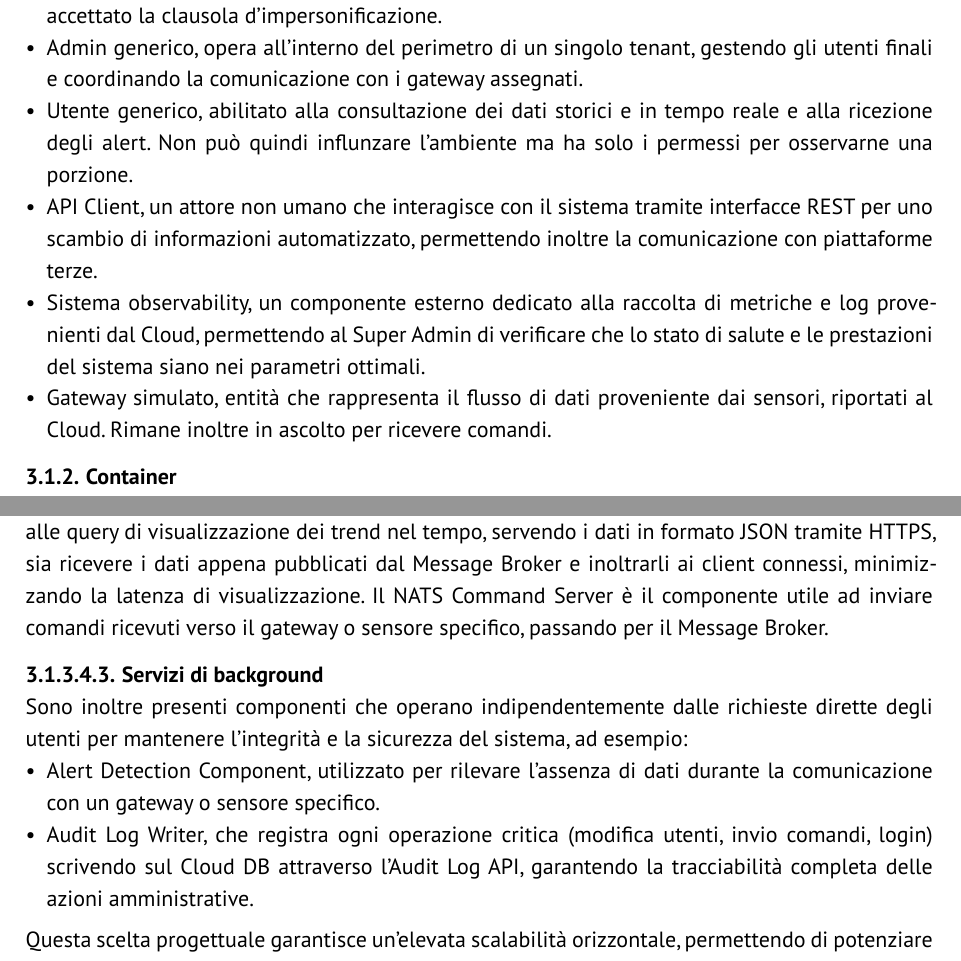
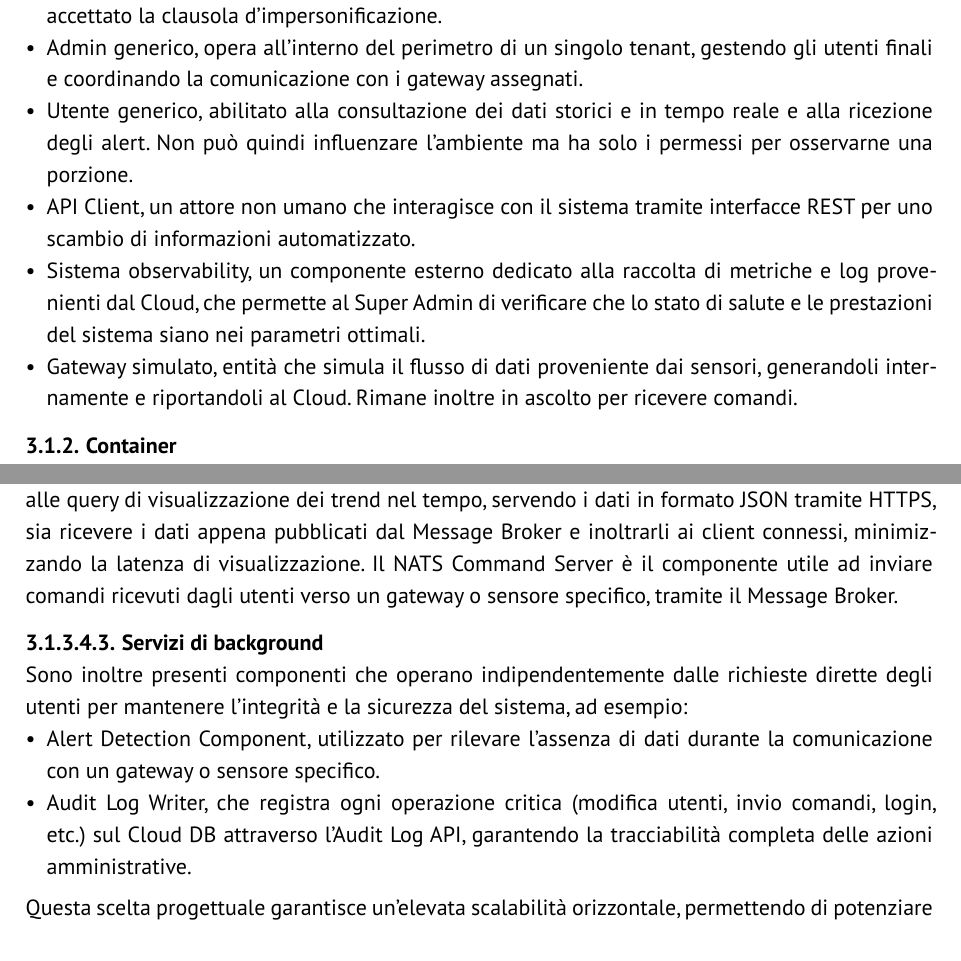
Before and after one commit to GlitchHub-Team/GlitchHub-Team.github.io, a Typst document (src/PB/DocumentiEsterni/SpecificaTecnica.typ): two parts of pages 12 and 17 of 21, joined at a grey line, cut so that both start at the same text. Compiled offline with Typst 0.15.

Commit message:
correzione errori

```diff
--- a/src/PB/DocumentiEsterni/SpecificaTecnica.typ
+++ b/src/PB/DocumentiEsterni/SpecificaTecnica.typ
@@ -317,10 +317,10 @@ Il Sistema Cloud è il fulcro dell'intero ambiente in quanto principale fornitor
  ed interagisce con tutti gli altri utenti ed elementi presenti, ovvero:
 - Super Admin, tipo di utente con poteri di amministrazione globale su tutti i tenant che hanno accettato la clausola d'impersonificazione.
 - Admin generico, opera all'interno del perimetro di un singolo tenant, gestendo gli utenti finali e coordinando la comunicazione con i gateway assegnati.
-- Utente generico, abilitato alla consultazione dei dati storici e in tempo reale e alla ricezione degli alert. Non può quindi influnzare l'ambiente ma ha solo i permessi per osservarne una porzione.
-- API Client, un attore non umano che interagisce con il sistema tramite interfacce REST per uno scambio di informazioni automatizzato, permettendo inoltre la comunicazione con piattaforme terze.
-- Sistema observability, un componente esterno dedicato alla raccolta di metriche e log provenienti dal Cloud, permettendo al Super Admin di verificare che lo stato di salute e le prestazioni del sistema siano nei parametri ottimali.
-- Gateway simulato, entità che rappresenta il flusso di dati proveniente dai sensori, riportati al Cloud. Rimane inoltre in ascolto per ricevere comandi.
+- Utente generico, abilitato alla consultazione dei dati storici e in tempo reale e alla ricezione degli alert. Non può quindi influenzare l'ambiente ma ha solo i permessi per osservarne una porzione.
+- API Client, un attore non umano che interagisce con il sistema tramite interfacce REST per uno scambio di informazioni automatizzato.
+- Sistema observability, un componente esterno dedicato alla raccolta di metriche e log provenienti dal Cloud, che permette al Super Admin di verificare che lo stato di salute e le prestazioni del sistema siano nei parametri ottimali.
+- Gateway simulato, entità che simula il flusso di dati proveniente dai sensori, generandoli internamente e riportandoli al Cloud. Rimane inoltre in ascolto per ricevere comandi.
 === Container <container>
 In questo contesto, un container è inteso come una parte del sistema o data store (ad esempio un database) che necessita di rimanere in esecuzione perché l'ecosistema complessivo funzioni correttamente. Un diagramma di questo tipo mostra l'architettura del software ad alto livello, definendo anche la distribuzione delle responsabilità, le scelte tecnologiche infrastrutturali principali e le scelte relative alla comunicazione tra i container.
 
@@ -398,12 +398,12 @@ Vi sono component dedicati alla generazione e alla validazione di chiavi di acce
 
 ===== Gestione dati e flussi real-time <comp-back-dati>
 Il backend si posiziona come strato di mediazione tra il frontend e i database di persistenza. Ciò include sia la capacità di estrarre le telemetrie storiche dal database IoT Data DB per rispondere alle query di visualizzazione dei trend nel tempo, servendo i dati in formato JSON tramite HTTPS, sia ricevere i dati appena pubblicati dal Message Broker e inoltrarli ai client connessi, minimizzando la latenza di visualizzazione.
-Il NATS Command Server è il componente utile ad inviare comandi ricevuti verso il gateway o sensore specifico, passando per il Message Broker.
+Il NATS Command Server è il componente utile ad inviare comandi ricevuti dagli utenti verso un gateway o sensore specifico, tramite il Message Broker.
 
 ===== Servizi di background <comp-back-background>
 Sono inoltre presenti componenti che operano indipendentemente dalle richieste dirette degli utenti per mantenere l'integrità e la sicurezza del sistema, ad esempio:
 - Alert Detection Component, utilizzato per rilevare l'assenza di dati durante la comunicazione con un gateway o sensore specifico.
-- Audit Log Writer, che registra ogni operazione critica (modifica utenti, invio comandi, login) scrivendo sul Cloud DB attraverso l'Audit Log API, garantendo la tracciabilità completa delle azioni amministrative.
+- Audit Log Writer, che registra ogni operazione critica (modifica utenti, invio comandi, login, etc.) sul Cloud DB attraverso l'Audit Log API, garantendo la tracciabilità completa delle azioni amministrative.
 
 Questa scelta progettuale garantisce un'elevata scalabilità orizzontale, permettendo di potenziare o aggiornare singole parti del sistema senza compromettere la stabilità dell'intera infrastruttura. Ogni microservizio è containerizzato tramite #gloss[Docker], assicurando la portabilità tra i diversi ambienti di esecuzione e semplificando le procedure di manutenzione.
 
```
